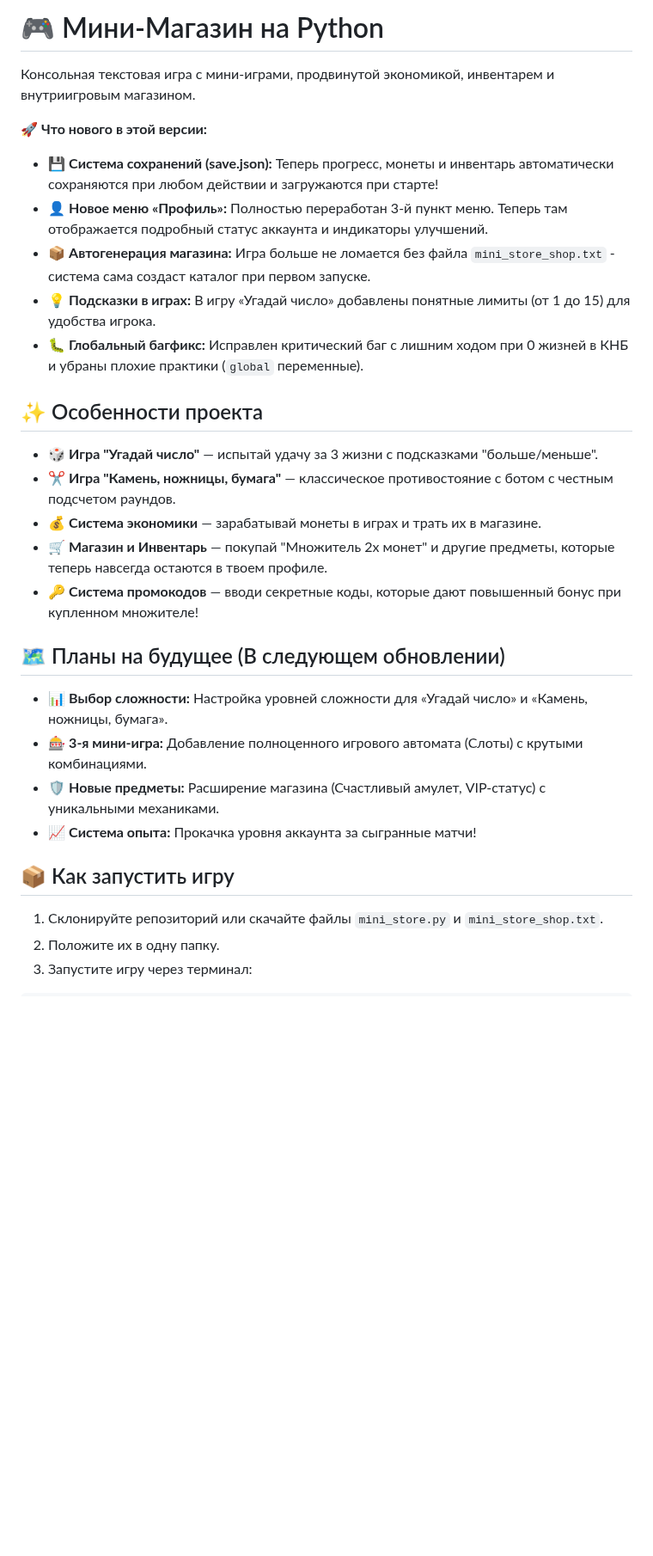
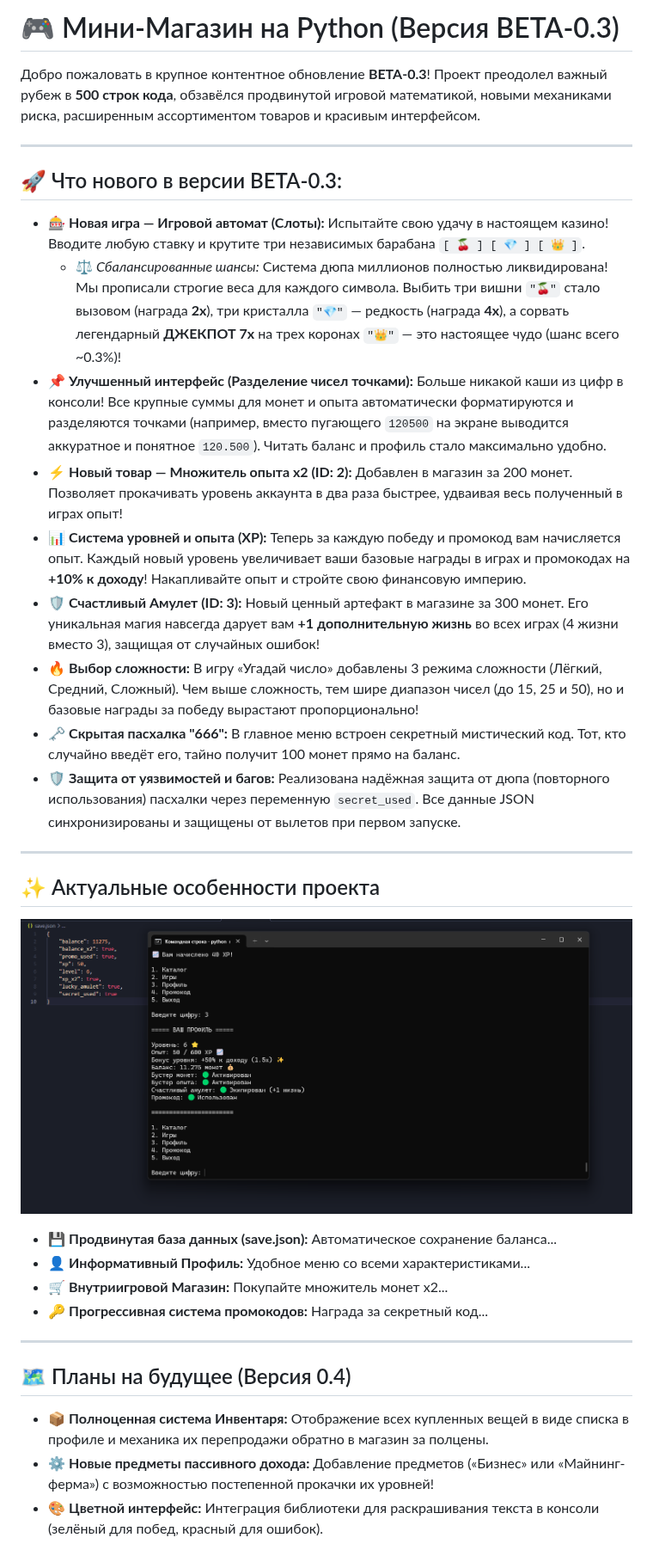
Before and after one commit to MrIcantYt/Mini_Store, a Markdown page: README.md, the part around one of its changes. Shown at 86% size. Rendered like a GitHub page; pictures changed too: profile_screenshot.png (added); blank space fills up the shorter version.

Commit message:
Релиз BETA-0.3: Слоты, Амулет, Сложность и Точки (Эволюция: 117 -> 186 -> 236 -> 522 строки!)

```diff
--- a/README.md
+++ b/README.md
@@ -1,28 +1,36 @@
-# 🎮 Мини-Магазин на Python
+# 🎮  Мини-Магазин на Python (Версия BETA-0.3)
 
-Консольная текстовая игра с мини-играми, продвинутой экономикой, инвентарем и внутриигровым магазином.
+Добро пожаловать в крупное контентное обновление **BETA-0.3**! Проект преодолел важный рубеж в **500 строк кода**, обзавёлся продвинутой игровой математикой, новыми механиками риска, расширенным ассортиментом товаров и красивым интерфейсом.
 
-🚀 **Что нового в этой версии:**
-* 💾 **Система сохранений (save.json):** Теперь прогресс, монеты и инвентарь автоматически сохраняются при любом действии и загружаются при старте!
-* 👤 **Новое меню «Профиль»:** Полностью переработан 3-й пункт меню. Теперь там отображается подробный статус аккаунта и индикаторы улучшений.
-* 📦 **Автогенерация магазина:** Игра больше не ломается без файла `mini_store_shop.txt` - система сама создаст каталог при первом запуске.
-* 💡 **Подсказки в играх:** В игру «Угадай число» добавлены понятные лимиты (от 1 до 15) для удобства игрока.
-* 🐛 **Глобальный багфикс:** Исправлен критический баг с лишним ходом при 0 жизней в КНБ и убраны плохие практики (`global` переменные).
+---
 
-## ✨ Особенности проекта
-* 🎲 **Игра "Угадай число"** — испытай удачу за 3 жизни с подсказками "больше/меньше".
-* ✂️ **Игра "Камень, ножницы, бумага"** — классическое противостояние с ботом с честным подсчетом раундов.
-* 💰 **Система экономики** — зарабатывай монеты в играх и трать их в магазине.
-* 🛒 **Магазин и Инвентарь** — покупай "Множитель 2x монет" и другие предметы, которые теперь навсегда остаются в твоем профиле.
-* 🔑 **Система промокодов** — вводи секретные коды, которые дают повышенный бонус при купленном множителе!
+## 🚀 Что нового в версии BETA-0.3:
 
-## 🗺️ Планы на будущее (В следующем обновлении)
-* 📊 **Выбор сложности:** Настройка уровней сложности для «Угадай число» и «Камень, ножницы, бумага».
-* 🎰 **3-я мини-игра:** Добавление полноценного игрового автомата (Слоты) с крутыми комбинациями.
-* 🛡️ **Новые предметы:** Расширение магазина (Счастливый амулет, VIP-статус) с уникальными механиками.
-* 📈 **Система опыта:** Прокачка уровня аккаунта за сыгранные матчи!
+* 🎰 **Новая игра — Игровой автомат (Слоты):** Испытайте свою удачу в настоящем казино! Вводите любую ставку и крутите три независимых барабана `[ 🍒 ] [ 💎 ] [ 👑 ]`.
+  * ⚖️ *Сбалансированные шансы:* Система дюпа миллионов полностью ликвидирована! Мы прописали строгие веса для каждого символа. Выбить три вишни `"🍒"` стало вызовом (награда **2x**), три кристалла `"💎"` — редкость (награда **4x**), а сорвать легендарный **ДЖЕКПОТ 7x** на трех коронах `"👑"` — это настоящее чудо (шанс всего ~0.3%)!
+* 📌 **Улучшенный интерфейс (Разделение чисел точками):** Больше никакой каши из цифр в консоли! Все крупные суммы для монет и опыта автоматически форматируются и разделяются точками (например, вместо пугающего `120500` на экране выводится аккуратное и понятное `120.500`). Читать баланс и профиль стало максимально удобно.
+* ⚡ **Новый товар — Множитель опыта x2 (ID: 2):** Добавлен в магазин за 200 монет. Позволяет прокачивать уровень аккаунта в два раза быстрее, удваивая весь полученный в играх опыт!
+* 📊 **Система уровней и опыта (XP):** Теперь за каждую победу и промокод вам начисляется опыт. Каждый новый уровень увеличивает ваши базовые награды в играх и промокодах на **+10% к доходу**! Накапливайте опыт и стройте свою финансовую империю.
+* 🛡️ **Счастливый Амулет (ID: 3):** Новый ценный артефакт в магазине за 300 монет. Его уникальная магия навсегда дарует вам **+1 дополнительную жизнь** во всех играх (4 жизни вместо 3), защищая от случайных ошибок!
+* 🔥 **Выбор сложности:** В игру «Угадай число» добавлены 3 режима сложности (Лёгкий, Средний, Сложный). Чем выше сложность, тем шире диапазон чисел (до 15, 25 и 50), но и базовые награды за победу вырастают пропорционально!
+* 🗝️ **Скрытая пасхалка "666":** В главное меню встроен секретный мистический код. Тот, кто случайно введёт его, тайно получит 100 монет прямо на баланс.
+* 🛡️ **Защита от уязвимостей и багов:** Реализована надёжная защита от дюпа (повторного использования) пасхалки через переменную `secret_used`. Все данные JSON синхронизированы и защищены от вылетов при первом запуске.
 
-## 📦 Как запустить игру
-1. Склонируйте репозиторий или скачайте файлы `mini_store.py` и `mini_store_shop.txt`.
-2. Положите их в одну папку.
-3. Запустите игру через терминал:
+---
+
+## ✨ Актуальные особенности проекта
+
+![Интерфейс Профиля BETA-0.3](profile_screenshot.png)
+
+* 💾 **Продвинутая база данных (save.json):** Автоматическое сохранение баланса...
+* 👤 **Информативный Профиль:** Удобное меню со всеми характеристиками...
+* 🛒 **Внутриигровой Магазин:** Покупайте множитель монет x2...
+* 🔑 **Прогрессивная система промокодов:** Награда за секретный код...
+
+---
+
+## 🗺️ Планы на будущее (Версия 0.4)
+* 📦 **Полноценная система Инвентаря:** Отображение всех купленных вещей в виде списка в профиле и механика их перепродажи обратно в магазин за полцены.
+* ⚙️ **Новые предметы пассивного дохода:** Добавление предметов («Бизнес» или «Майнинг-ферма») с возможностью постепенной прокачки их уровней!
+* 🎨 **Цветной интерфейс:** Интеграция библиотеки для раскрашивания текста в консоли (зелёный для побед, красный для ошибок).
+
```
Also changed, not shown: other parts of README.md (+7 -1 lines), 2 other files.
